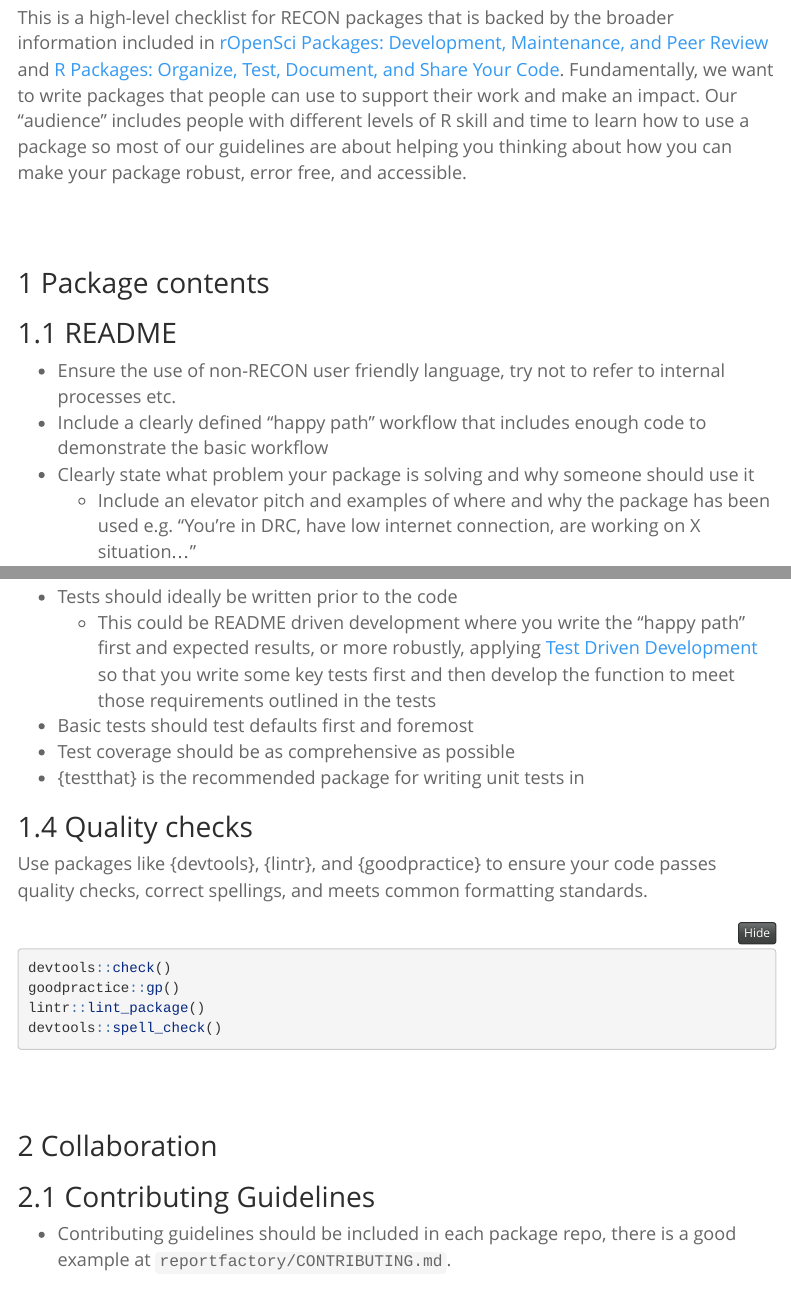
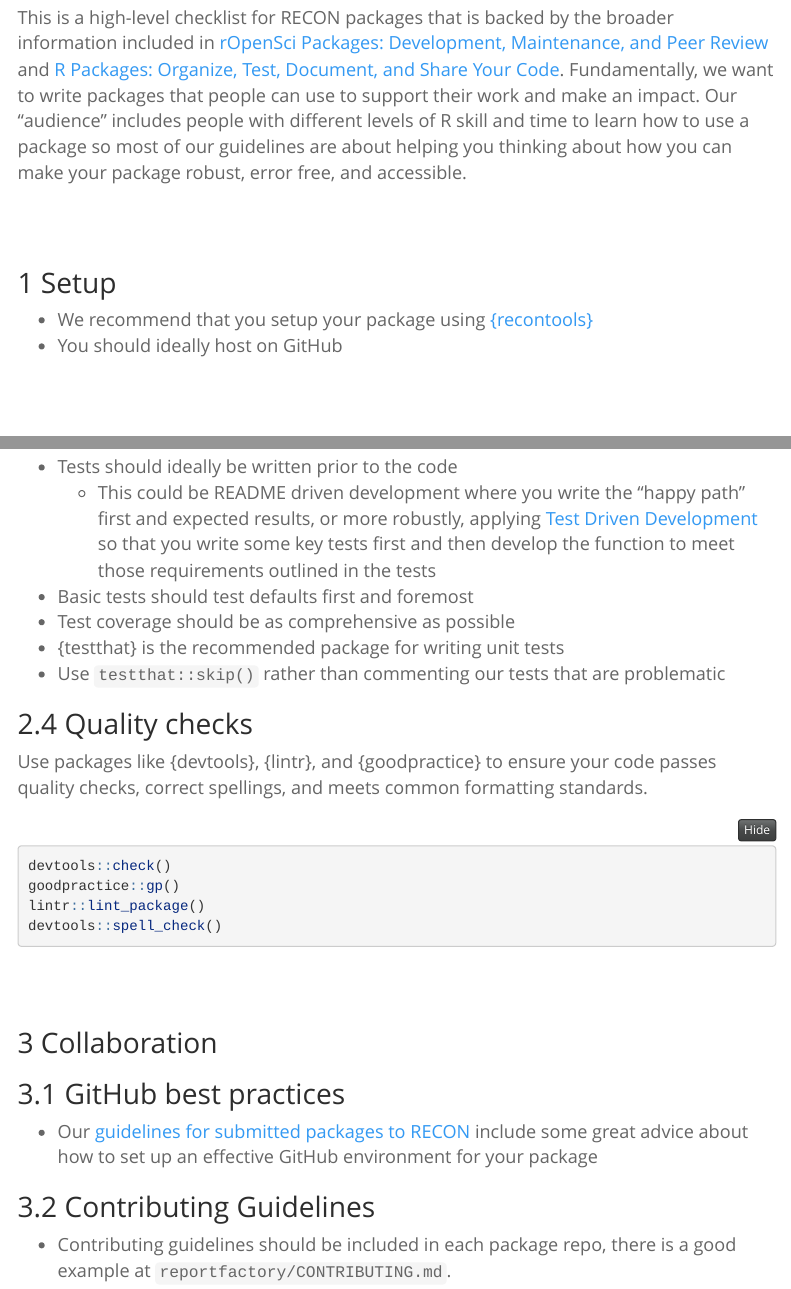
Before and after one commit to reconhub/guides, an R Markdown document (best_practise.Rmd): the page in a window 1100 px wide, from 140 px down, and a second part further down, joined at a grey line. Rendered offline with R 4.5, knitr and Pandoc, with nearby package versions; menus at the side of the page are left out.

Commit message:
Incorporated guidelines content

````diff
--- a/best_practise.Rmd
+++ b/best_practise.Rmd
@@ -27,6 +27,10 @@ knitr::opts_chunk$set(echo = TRUE,
 
 This is a high-level checklist for RECON packages that is backed by the broader information included in [rOpenSci Packages: Development, Maintenance, and Peer Review](https://devguide.ropensci.org/) and [R Packages: Organize, Test, Document, and Share Your Code](http://r-pkgs.had.co.nz/). Fundamentally, we want to write packages that people can use to support their work and make an impact. Our "audience" includes people with different levels of R skill and time to learn how to use a package so most of our guidelines are about helping you thinking about how you can make your package robust, error free, and accessible.
 
+# Setup
+- We recommend that you setup your package using [{recontools}](https://github.com/reconhub/recontools)
+- You should ideally host on GitHub
+
 # Package contents
 ## README
 - Ensure the use of non-RECON user friendly language, try not to refer to internal processes etc.
@@ -49,7 +53,8 @@ This is a high-level checklist for RECON packages that is backed by the broader
   + This could be README driven development where you write the "happy path" first and expected results, or more robustly, applying [Test Driven Development](http://agiledata.org/essays/tdd.html) so that you write some key tests first and then develop the function to meet those requirements outlined in the tests
 - Basic tests should test defaults first and foremost
 - Test coverage should be as comprehensive as possible
-- {testthat} is the recommended package for writing unit tests in
+- {testthat} is the recommended package for writing unit tests
+- Use `testthat::skip()` rather than commenting our tests that are problematic
 
 ## Quality checks
 Use packages like {devtools}, {lintr}, and {goodpractice} to ensure your code passes quality checks, correct spellings, and meets common formatting standards.
@@ -62,6 +67,8 @@ devtools::spell_check()
 ```
 
 # Collaboration
+## GitHub best practices
+- Our [guidelines for submitted packages to RECON](https://www.repidemicsconsortium.org/resources/guidelines/) include some great advice about how to set up an effective GitHub environment for your package
 
 ## Contributing Guidelines
 - Contributing guidelines should be included in each package repo, there is a good example at `reportfactory/CONTRIBUTING.md`.
````
